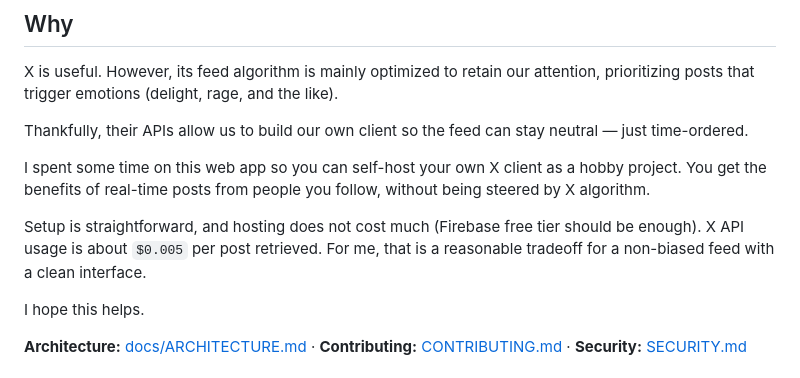
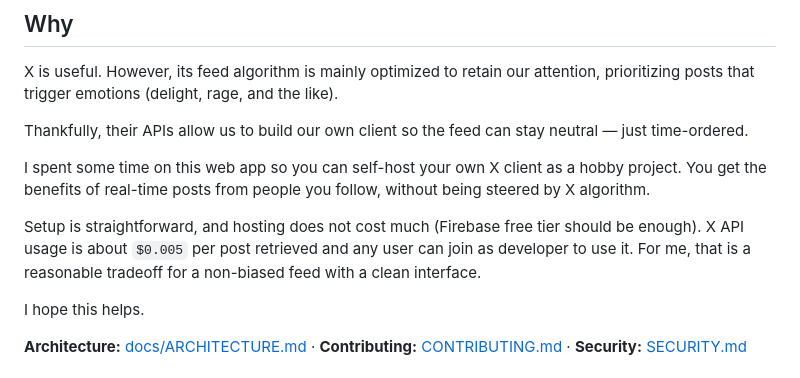
Before and after one commit to billylo1/MyTwitter, a Markdown page: README.md, the part around the change. Rendered like a GitHub page.

Commit message:
Update README with developer access details
Added information about developer access for X API usage.

```diff
--- a/README.md
+++ b/README.md
@@ -11,7 +11,7 @@ Thankfully, their APIs allow us to build our own client so the feed can stay neu
 
 I spent some time on this web app so you can self-host your own X client as a hobby project. You get the benefits of real-time posts from people you follow, without being steered by X algorithm.
 
-Setup is straightforward, and hosting does not cost much (Firebase free tier should be enough). X API usage is about `$0.005` per post retrieved. For me, that is a reasonable tradeoff for a non-biased feed with a clean interface.
+Setup is straightforward, and hosting does not cost much (Firebase free tier should be enough). X API usage is about `$0.005` per post retrieved and any user can join as developer to use it. For me, that is a reasonable tradeoff for a non-biased feed with a clean interface.
 
 I hope this helps.
 
```
